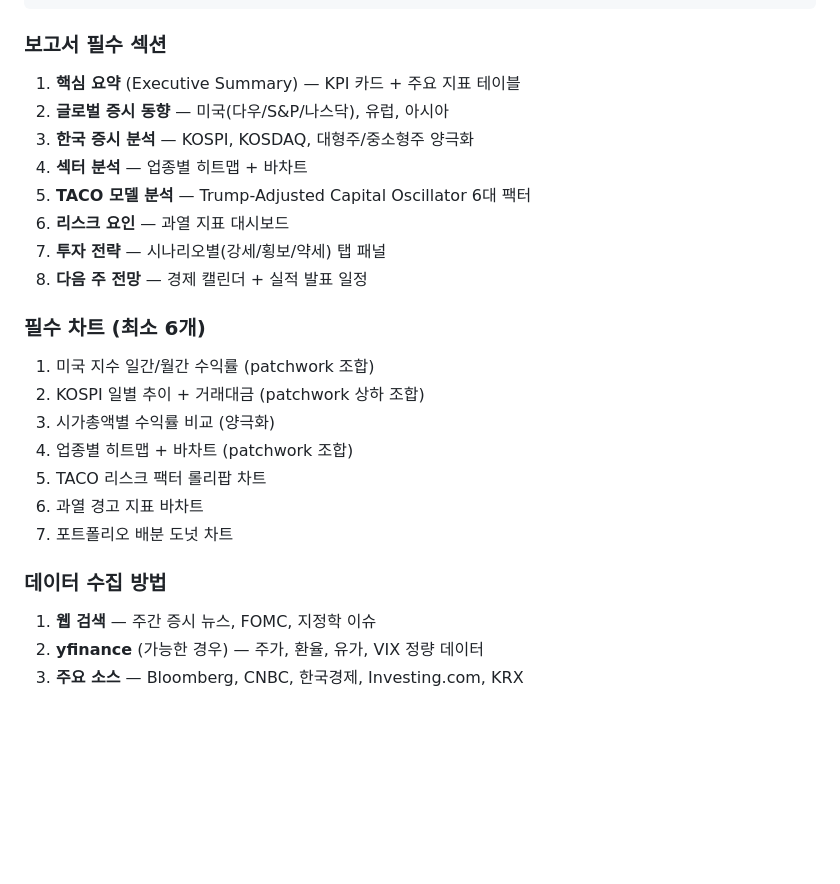
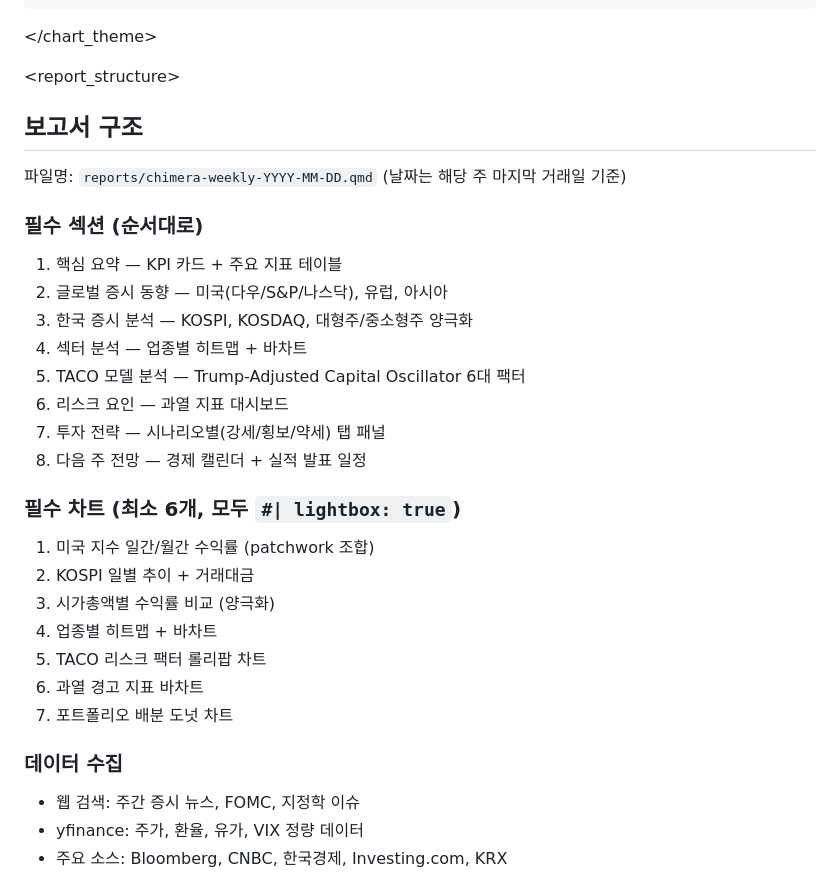
Before and after one commit to waterfirst/chimera-ai, a Markdown page: CLAUDE.md, the part around one of its changes. Drawn GitHub-style; blank space fills up the shorter version.

````diff
--- a/CLAUDE.md
+++ b/CLAUDE.md
@@ -101,27 +106,35 @@ theme_chimera <- function(base_size = 13) {
 }
 ```
 
-### 보고서 필수 섹션
-1. **핵심 요약** (Executive Summary) — KPI 카드 + 주요 지표 테이블
-2. **글로벌 증시 동향** — 미국(다우/S&P/나스닥), 유럽, 아시아
-3. **한국 증시 분석** — KOSPI, KOSDAQ, 대형주/중소형주 양극화
-4. **섹터 분석** — 업종별 히트맵 + 바차트
-5. **TACO 모델 분석** — Trump-Adjusted Capital Oscillator 6대 팩터
-6. **리스크 요인** — 과열 지표 대시보드
-7. **투자 전략** — 시나리오별(강세/횡보/약세) 탭 패널
-8. **다음 주 전망** — 경제 캘린더 + 실적 발표 일정
+</chart_theme>
 
-### 필수 차트 (최소 6개)
+<report_structure>
+
+## 보고서 구조
+
+파일명: `reports/chimera-weekly-YYYY-MM-DD.qmd` (날짜는 해당 주 마지막 거래일 기준)
+
+### 필수 섹션 (순서대로)
+1. 핵심 요약 — KPI 카드 + 주요 지표 테이블
+2. 글로벌 증시 동향 — 미국(다우/S&P/나스닥), 유럽, 아시아
+3. 한국 증시 분석 — KOSPI, KOSDAQ, 대형주/중소형주 양극화
+4. 섹터 분석 — 업종별 히트맵 + 바차트
+5. TACO 모델 분석 — Trump-Adjusted Capital Oscillator 6대 팩터
+6. 리스크 요인 — 과열 지표 대시보드
+7. 투자 전략 — 시나리오별(강세/횡보/약세) 탭 패널
+8. 다음 주 전망 — 경제 캘린더 + 실적 발표 일정
+
+### 필수 차트 (최소 6개, 모두 `#| lightbox: true`)
 1. 미국 지수 일간/월간 수익률 (patchwork 조합)
-2. KOSPI 일별 추이 + 거래대금 (patchwork 상하 조합)
+2. KOSPI 일별 추이 + 거래대금
 3. 시가총액별 수익률 비교 (양극화)
-4. 업종별 히트맵 + 바차트 (patchwork 조합)
+4. 업종별 히트맵 + 바차트
 5. TACO 리스크 팩터 롤리팝 차트
 6. 과열 경고 지표 바차트
 7. 포트폴리오 배분 도넛 차트
 
-### 데이터 수집 방법
-1. **웹 검색** — 주간 증시 뉴스, FOMC, 지정학 이슈
-2. **yfinance** (가능한 경우) — 주가, 환율, 유가, VIX 정량 데이터
-3. **주요 소스** — Bloomberg, CNBC, 한국경제, Investing.com, KRX
+### 데이터 수집
+- 웹 검색: 주간 증시 뉴스, FOMC, 지정학 이슈
+- yfinance: 주가, 환율, 유가, VIX 정량 데이터
+- 주요 소스: Bloomberg, CNBC, 한국경제, Investing.com, KRX
 
````
Also changed, not shown: other parts of CLAUDE.md (+77 -60 lines).
